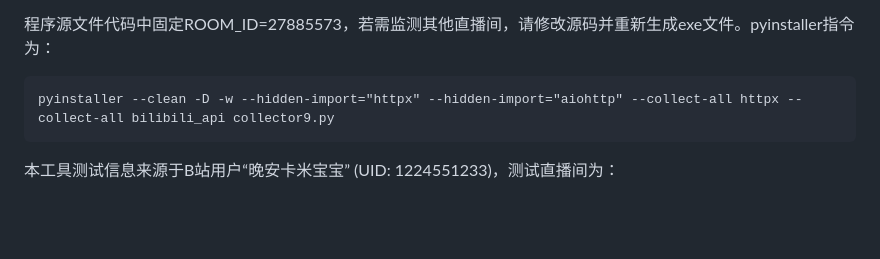
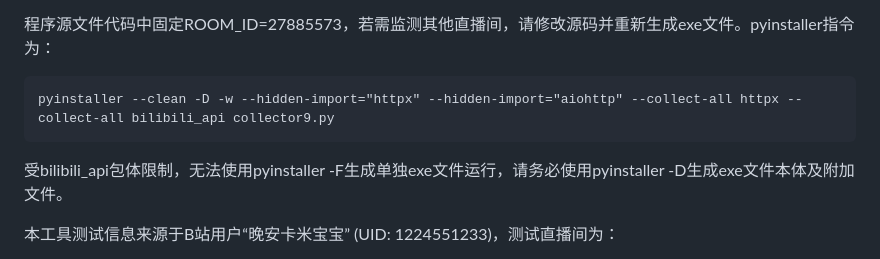
Before and after one commit to MrOxOrOxen/yqz, a Markdown page: readme.md, the part around the change. Drawn GitHub-style; blank space fills up the shorter version.

````diff
--- a/readme.md
+++ b/readme.md
@@ -9,6 +9,8 @@
 ```
 pyinstaller --clean -D -w --hidden-import="httpx" --hidden-import="aiohttp" --collect-all httpx --collect-all bilibili_api collector9.py
 ```
+
+受bilibili_api包体限制，无法使用pyinstaller -F生成单独exe文件运行，请务必使用pyinstaller -D生成exe文件本体及附加文件。
 
 本工具测试信息来源于B站用户“晚安卡米宝宝” (UID: 1224551233)，测试直播间为：
 
````
